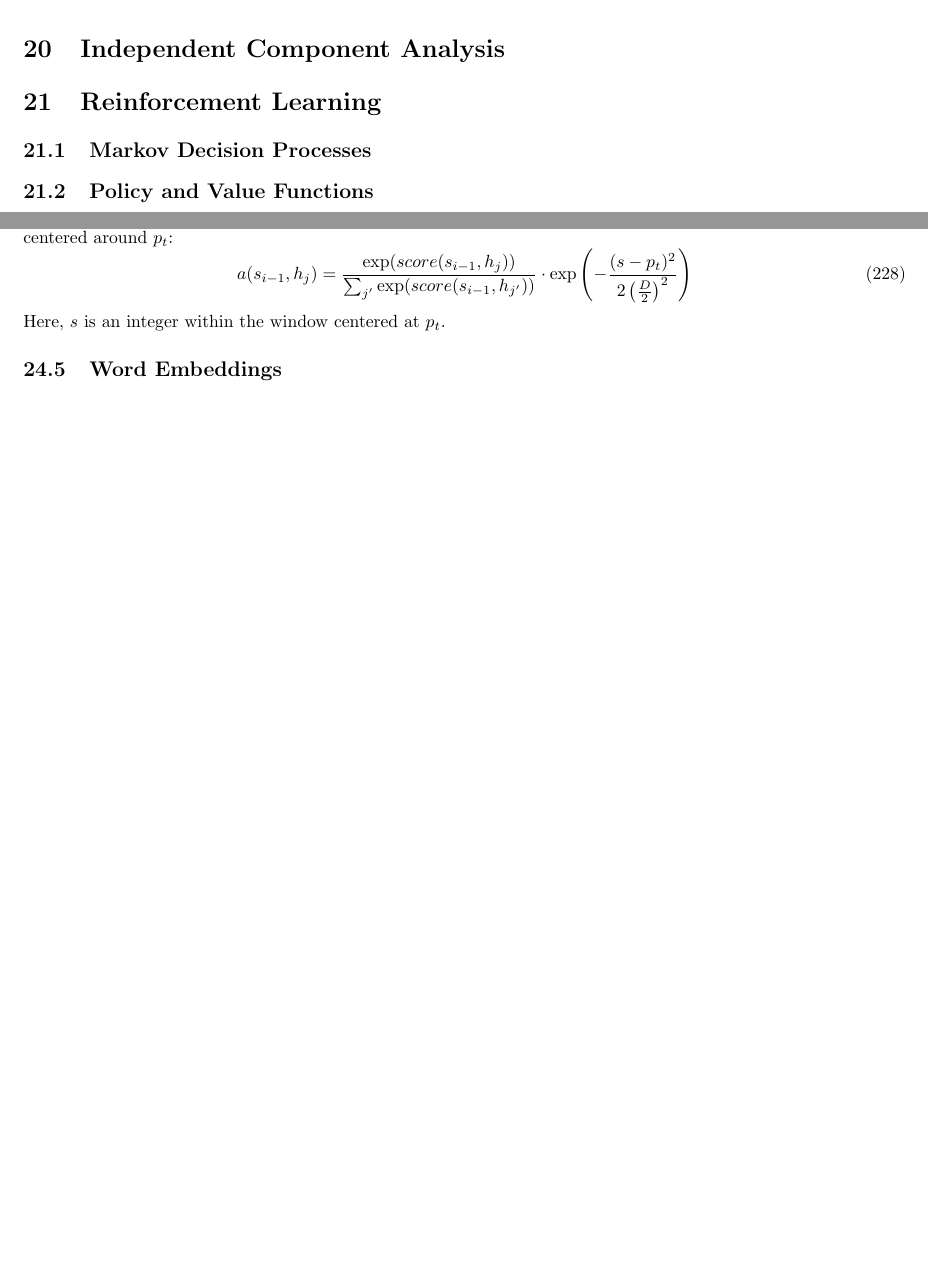
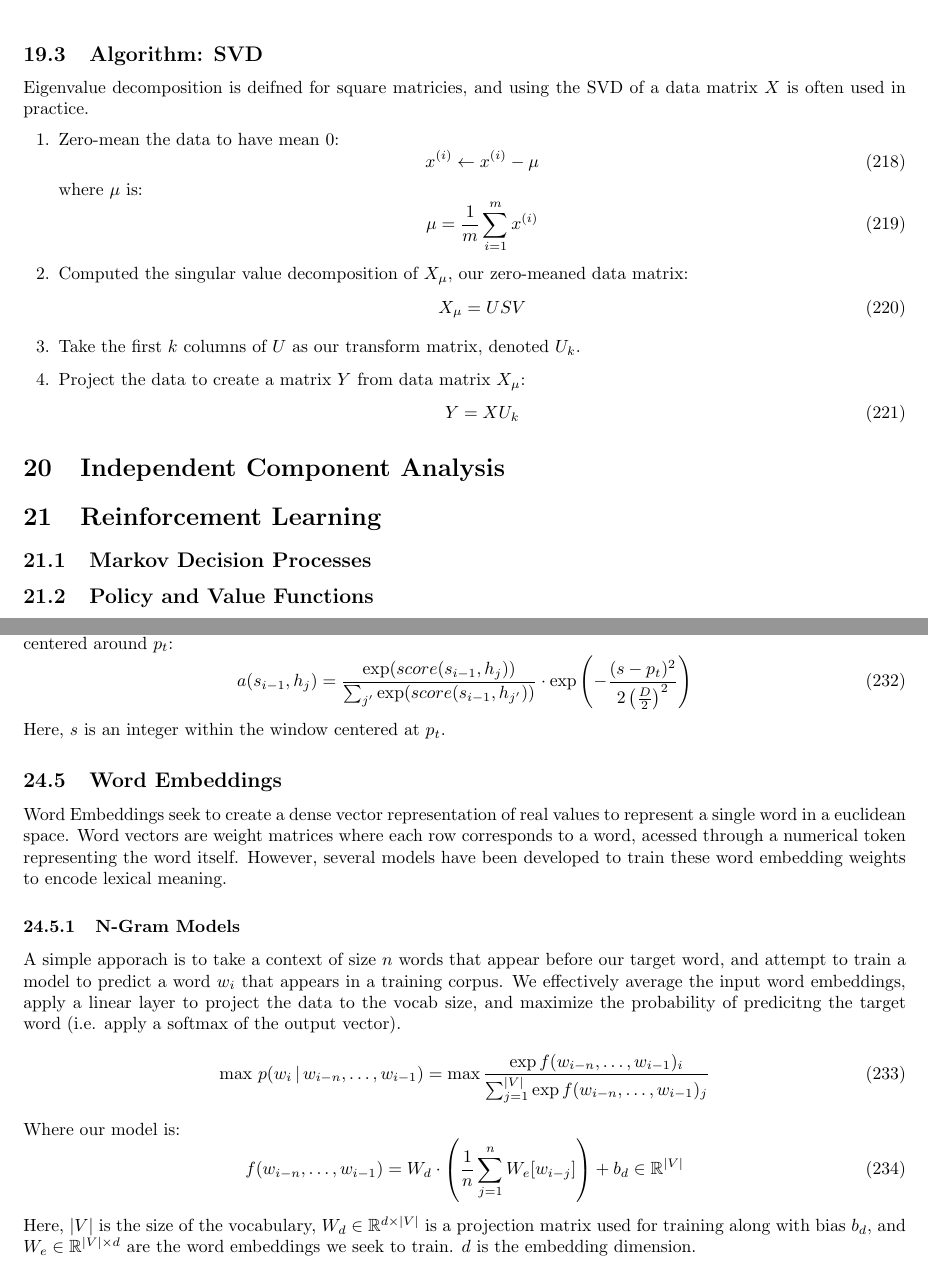
Before and after one commit to nextBillyonair/StudyGuide, a LaTeX document (study_guide.tex): two parts of pages 35 and 38 of 38 before the commit and two parts of pages 35 and 38 of 39 after it, joined at a grey line, cut at the place of the change, the shorter picture padded with empty space. Compiled offline with pdfLaTeX.

Commit message:
Start Word Embeddings Section

```diff
--- a/study_guide.tex
+++ b/study_guide.tex
@@ -1612,6 +1612,23 @@ of the data as follows:
     \begin{equation} y^{(i)} = U^T x^{(i)} = \left( \begin{array} { c } { u _ { 1 } ^ { T } x ^ { ( i ) } } \\ { u _ { 2 } ^ { T } x ^ { ( i ) } } \\ { \vdots } \\ { u _ { k } ^ { T } x ^ { ( i ) } } \end{array} \right) \in \mathbb { R } ^ { k } \end{equation}
 \end{enumerate}
 This procedure maximizes the variance among all $k$-dimensional spaces.
+\subsection{Algorithm: SVD}
+Eigenvalue decomposition is deifned for square matricies, and using the SVD of a
+data matrix $X$ is often used in practice.
+\begin{enumerate}
+  \item Zero-mean the data to have mean $0$:
+    \begin{equation} x^{(i)}\leftarrow x^{(i)}-\mu \end{equation}
+      where $\mu$ is:
+      \begin{equation} \mu = \frac{1}{m}\sum_{i=1}^mx^{(i)} \end{equation}
+  \item Computed the singular value decomposition of $X_{\mu}$, our zero-meaned
+    data matrix:
+    \begin{equation}
+      X_{\mu} = USV
+    \end{equation}
+  \item Take the first $k$ columns of $U$ as our transform matrix, denoted $U_k$.
+  \item Project the data to create a matrix $Y$ from data matrix $X_{\mu}$:
+    \begin{equation} Y = X U_k\end{equation}
+\end{enumerate}
 %------------------------------------------------
 \section{Independent Component Analysis}
 %------------------------------------------------
@@ -1772,7 +1789,31 @@ Here, $s$ is an integer within the window centered at $p_t$.
 
 
 \subsection{Word Embeddings}
-\subsubsection{Continuous Bag-of-Words model (CBOW)}
+Word Embeddings seek to create a dense vector representation of real values
+to represent a single word in a euclidean space. Word vectors are weight matrices
+where each row corresponds to a word, acessed through a numerical token representing
+the word itself. However, several models have been developed to train these
+word embedding weights to encode lexical meaning.
+\subsubsection{N-Gram Models}
+A simple apporach is to take a context of size $n$ words that appear before our
+target word, and attempt to train a model to predict a word $w_i$ that appears
+in a training corpus. We effectively average the input word embeddings, apply
+a linear layer to project the data to the vocab size, and maximize the probability
+of predicitng the target word (i.e. apply a softmax of the output vector).
+\begin{equation}
+  \max \, p(w_{i} \,|\, w_{i-n}, \dots, w_{i-1}) = \max \frac{\exp f(w_{i-n}, \dots, w_{i-1})_i}{\sum_{j=1}^{|V|}\exp f(w_{i-n}, \dots, w_{i-1})_j }
+\end{equation}
+Where our model is:
+\begin{equation}
+  f(w_{i-n}, \dots, w_{i-1}) = W_d \cdot \left( \frac{1}{n}\sum_{j=1}^n W_e[w_{i-j}] \right) + b_d \in \mathbb{R}^{|V|}
+\end{equation}
+Here, $|V|$ is the size of the vocabulary, $W_d\in\mathbb{R}^{d\times|V|}$ is
+a projection matrix used for training along with bias $b_d$,
+and $W_e\in\mathbb{R}^{|V|\times d}$ are the word embeddings we seek to train.
+$d$ is the embedding dimension.
+\subsubsection{Continuous Bag-of-Words Models (CBOW)}
+The continuous bag of words model, or CBOW, seeks to predict a center word
+given the surrounding context words.
 \subsubsection{Skip-Gram Model}
 \subsubsection{Negative Sampling}
 
```
Also changed, not shown: study_guide.pdf.
